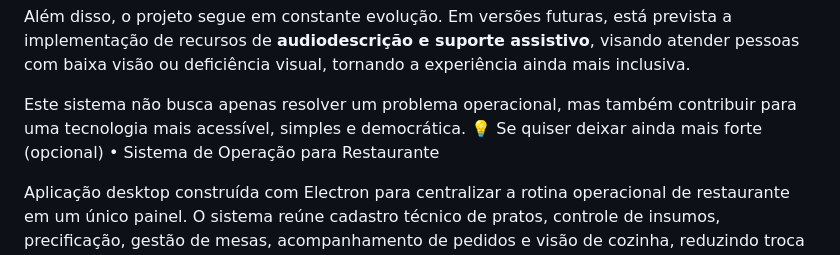
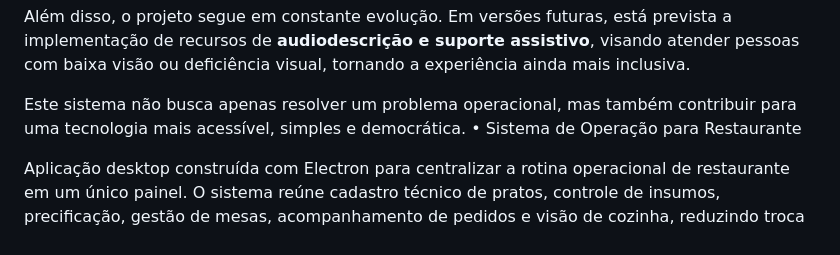
Before and after one commit to viniciusjoshuaa/sistemaelectron-restaurant, a Markdown page: README.md, the part around the change. GitHub-like rendering.

Commit message:
Revise README to enhance clarity and focus
Removed optional suggestion for strengthening the system description.

```diff
--- a/README.md
+++ b/README.md
@@ -13,7 +13,6 @@ A ideia central é reduzir ao máximo a dependência de textos complexos, permit
 Além disso, o projeto segue em constante evolução. Em versões futuras, está prevista a implementação de recursos de **audiodescrição e suporte assistivo**, visando atender pessoas com baixa visão ou deficiência visual, tornando a experiência ainda mais inclusiva.
 
 Este sistema não busca apenas resolver um problema operacional, mas também contribuir para uma tecnologia mais acessível, simples e democrática.
-💡 Se quiser deixar ainda mais forte (opcional)
 • Sistema de Operação para Restaurante
 
 Aplicação desktop construída com Electron para centralizar a rotina operacional de restaurante em um único painel. O sistema reúne cadastro técnico de pratos, controle de insumos, precificação, gestão de mesas, acompanhamento de pedidos e visão de cozinha, reduzindo troca de contexto entre telas separadas.
```
